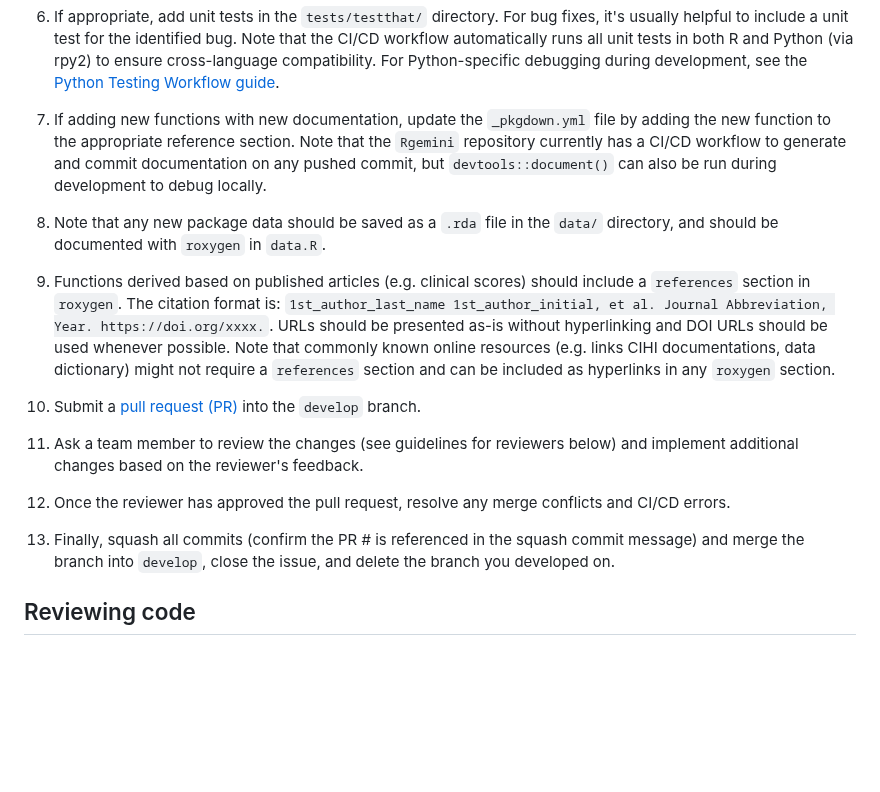
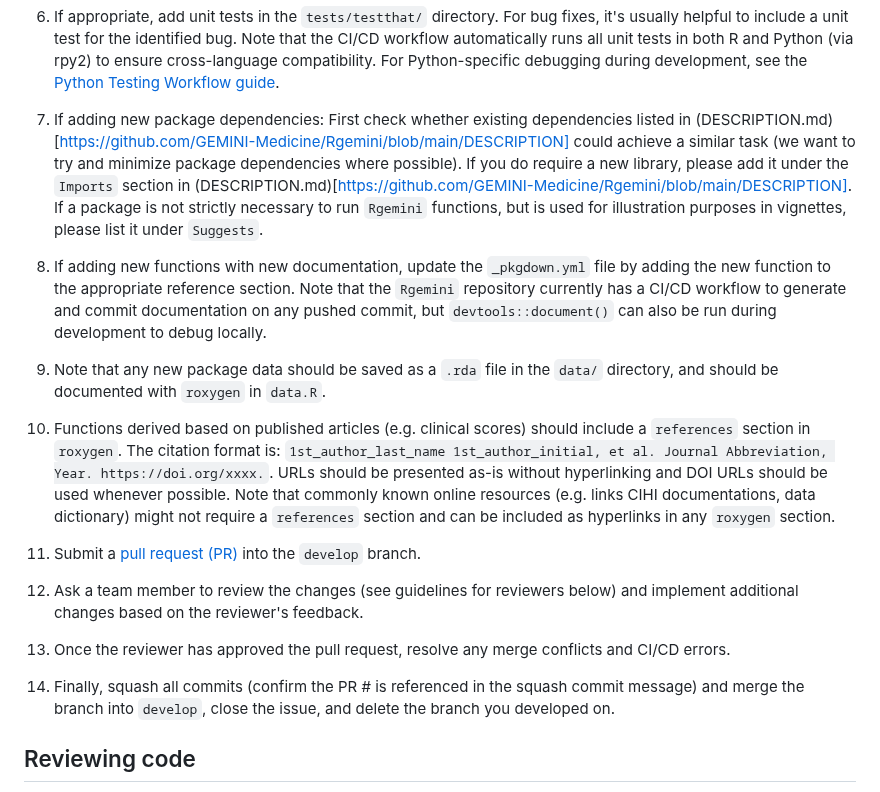
Before and after one commit to GEMINI-Medicine/Rgemini, a Markdown page: CONTRIBUTING.md, the part around the change. Rendered like a GitHub page; blank space fills up the shorter version.

```diff
--- a/CONTRIBUTING.md
+++ b/CONTRIBUTING.md
@@ -20,19 +20,21 @@ To make changes to the `Rgemini` codebase/documentation, please follow these ste
 
 7. If appropriate, add unit tests in the `tests/testthat/` directory. For bug fixes, it's usually helpful to include a unit test for the identified bug. Note that the CI/CD workflow automatically runs all unit tests in both R and Python (via rpy2) to ensure cross-language compatibility. For Python-specific debugging during development, see the [Python Testing Workflow guide](https://github.com/GEMINI-Medicine/Rgemini/discussions/201).
 
-8. If adding new functions with new documentation, update the `_pkgdown.yml` file by adding the new function to the appropriate reference section. Note that the `Rgemini` repository currently has a CI/CD workflow to generate and commit documentation on any pushed commit, but `devtools::document()` can also be run during development to debug locally.
+9. If adding new package dependencies: First check whether existing dependencies listed in (DESCRIPTION.md)[https://github.com/GEMINI-Medicine/Rgemini/blob/main/DESCRIPTION] could achieve a similar task (we want to try and minimize package dependencies where possible). If you do require a new library, please add it under the `Imports` section in (DESCRIPTION.md)[https://github.com/GEMINI-Medicine/Rgemini/blob/main/DESCRIPTION]. If a package is not strictly necessary to run `Rgemini` functions, but is used for illustration purposes in vignettes, please list it under `Suggests`.
 
-9. Note that any new package data should be saved as a `.rda` file in the `data/` directory, and should be documented with `roxygen` in `data.R`.
+10. If adding new functions with new documentation, update the `_pkgdown.yml` file by adding the new function to the appropriate reference section. Note that the `Rgemini` repository currently has a CI/CD workflow to generate and commit documentation on any pushed commit, but `devtools::document()` can also be run during development to debug locally.
 
-10. Functions derived based on published articles (e.g. clinical scores) should include a `references` section in `roxygen`. The citation format is: `1st_author_last_name 1st_author_initial, et al. Journal Abbreviation, Year. https://doi.org/xxxx.`. URLs should be presented as-is without hyperlinking and DOI URLs should be used whenever possible. Note that commonly known online resources (e.g. links CIHI documentations, data dictionary) might not require a `references` section and can be included as hyperlinks in any `roxygen` section.
+11. Note that any new package data should be saved as a `.rda` file in the `data/` directory, and should be documented with `roxygen` in `data.R`.
 
-11. Submit a [pull request (PR)](https://help.github.com/articles/using-pull-requests) into the `develop` branch.
+12. Functions derived based on published articles (e.g. clinical scores) should include a `references` section in `roxygen`. The citation format is: `1st_author_last_name 1st_author_initial, et al. Journal Abbreviation, Year. https://doi.org/xxxx.`. URLs should be presented as-is without hyperlinking and DOI URLs should be used whenever possible. Note that commonly known online resources (e.g. links CIHI documentations, data dictionary) might not require a `references` section and can be included as hyperlinks in any `roxygen` section.
 
-12. Ask a team member to review the changes (see guidelines for reviewers below) and implement additional changes based on the reviewer's feedback.
+13. Submit a [pull request (PR)](https://help.github.com/articles/using-pull-requests) into the `develop` branch.
 
-13. Once the reviewer has approved the pull request, resolve any merge conflicts and CI/CD errors.
+14. Ask a team member to review the changes (see guidelines for reviewers below) and implement additional changes based on the reviewer's feedback.
 
-14. Finally, squash all commits (confirm the PR # is referenced in the squash commit message) and merge the branch into `develop`, close the issue, and delete the branch you developed on.
+15. Once the reviewer has approved the pull request, resolve any merge conflicts and CI/CD errors.
+
+16. Finally, squash all commits (confirm the PR # is referenced in the squash commit message) and merge the branch into `develop`, close the issue, and delete the branch you developed on.
 
 
 ## Reviewing code
```
